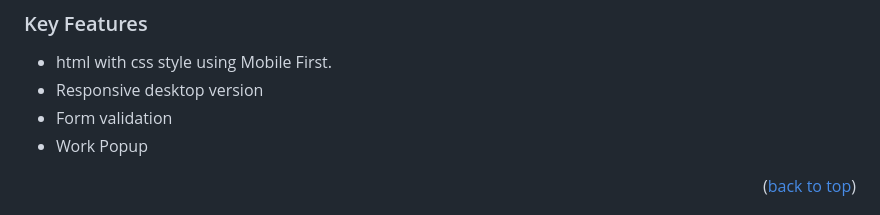
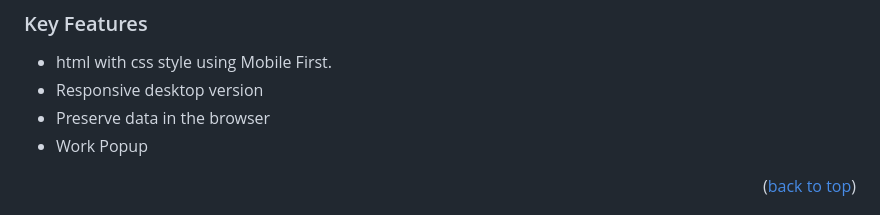
Before and after one commit to smunoz1988/Portfolio-mobile-first, a Markdown page: README.md, the part around the change. GitHub-like rendering.

```diff
--- a/README.md
+++ b/README.md
@@ -62,7 +62,7 @@
 
 - html with css style using Mobile First.
 - Responsive desktop version
-- Form validation
+- Preserve data in the browser
 - Work Popup
 
 <p align="right">(<a href="#readme-top">back to top</a>)</p>
```
